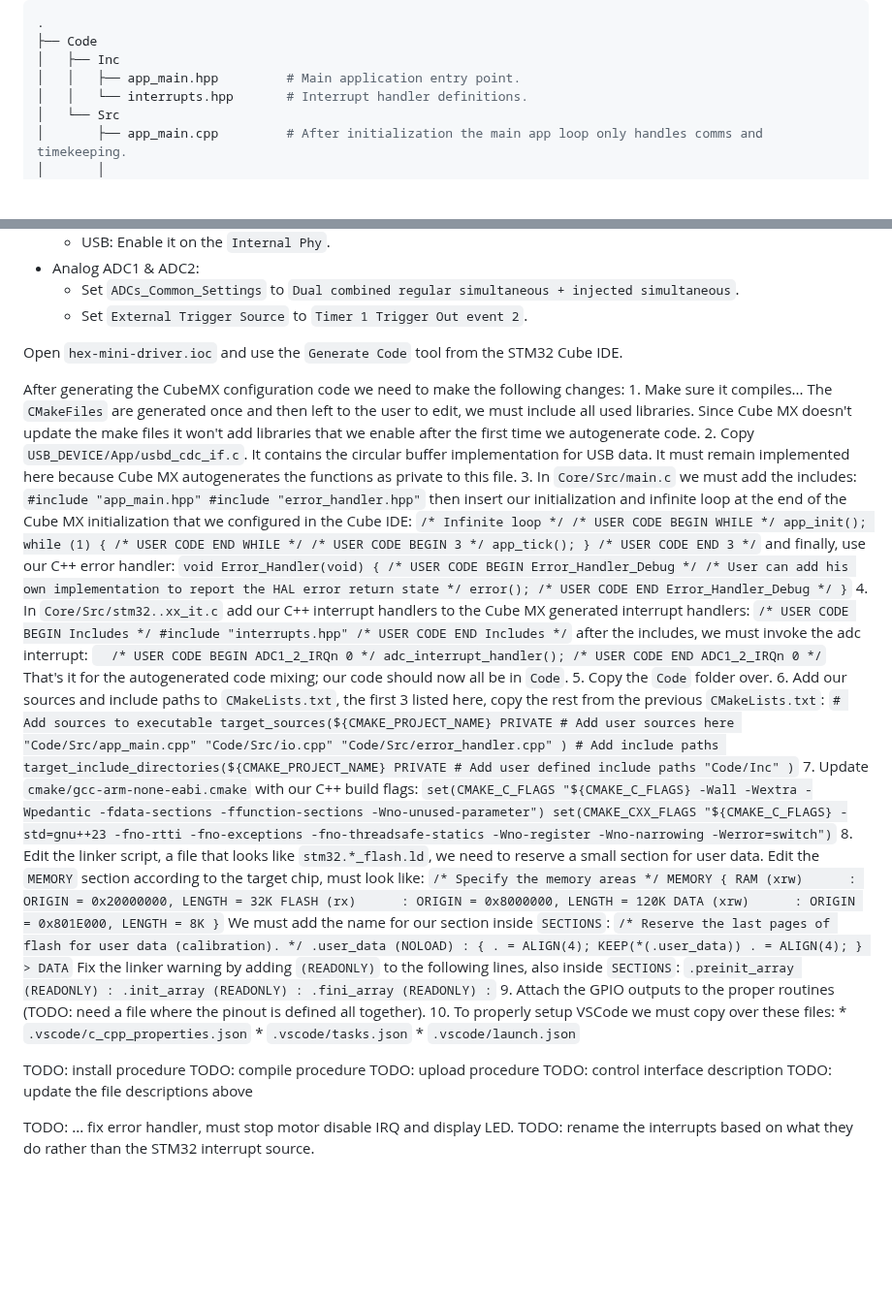
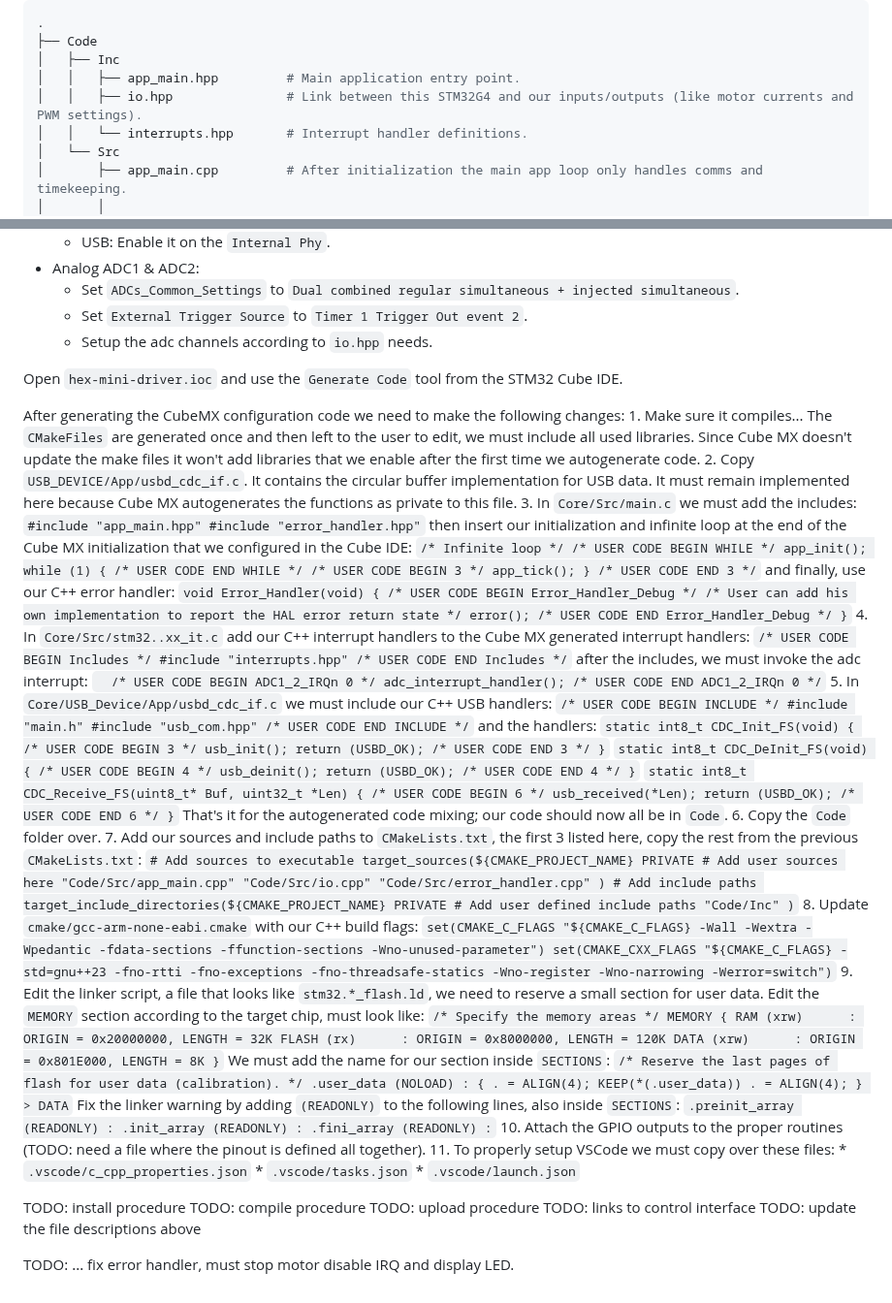
Before and after one commit to csiz/hex-single-motor-mini-drive, a Markdown page: driver-code-v0.2/readme.md, 2 parts joined by grey strips. Shown at 97% size. Rendered like a GitHub page; blank space fills up the shorter version.

Commit message:
Update readme file for code transitions to new MCU..

```diff
--- a/driver-code-v0.2/readme.md
+++ b/driver-code-v0.2/readme.md
@@ -11,6 +11,7 @@ Highlighted files:
 ├── Code
 │   ├── Inc
 │   │   ├── app_main.hpp         # Main application entry point.
+│   │   ├── io.hpp               # Link between this STM32G4 and our inputs/outputs (like motor currents and PWM settings).
 │   │   └── interrupts.hpp       # Interrupt handler definitions.
 │   └── Src
 │       ├── app_main.cpp         # After initialization the main app loop only handles comms and timekeeping.
@@ -63,6 +64,7 @@ From the `Project Manager` tab select `Project` and switch `Toolchain / IDE` to
 * Analog ADC1 & ADC2:
     + Set `ADCs_Common_Settings` to `Dual combined regular simultaneous + injected simultaneous`.
     + Set `External Trigger Source` to `Timer 1 Trigger Out event 2`.
+    + Setup the adc channels according to `io.hpp` needs.
 
 
 Open `hex-mini-driver.ioc` and use the `Generate Code` tool from the STM32 Cube IDE.
@@ -109,9 +111,44 @@ After generating the CubeMX configuration code we need to make the following cha
         adc_interrupt_handler();
         /* USER CODE END ADC1_2_IRQn 0 */
         `
+    5. In `Core/USB_Device/App/usbd_cdc_if.c` we must include our C++ USB handlers:
+        `
+        /* USER CODE BEGIN INCLUDE */
+        #include "main.h"
+        #include "usb_com.hpp"
+        /* USER CODE END INCLUDE */
+        `
+    and the handlers:
+        `
+        static int8_t CDC_Init_FS(void)
+        {
+        /* USER CODE BEGIN 3 */
+        usb_init();
+        return (USBD_OK);
+        /* USER CODE END 3 */
+        }
+        `
+        `
+        static int8_t CDC_DeInit_FS(void)
+        {
+        /* USER CODE BEGIN 4 */
+        usb_deinit();
+        return (USBD_OK);
+        /* USER CODE END 4 */
+        }
+        `
+        `
+        static int8_t CDC_Receive_FS(uint8_t* Buf, uint32_t *Len)
+        {
+        /* USER CODE BEGIN 6 */
+        usb_received(*Len);
+        return (USBD_OK);
+        /* USER CODE END 6 */
+        }
+        `
     That's it for the autogenerated code mixing; our code should now all be in `Code`.
-    5. Copy the `Code` folder over.
-    6. Add our sources and include paths to `CMakeLists.txt`, the first 3 listed here, copy the rest from the previous `CMakeLists.txt`:
+    6. Copy the `Code` folder over.
+    7. Add our sources and include paths to `CMakeLists.txt`, the first 3 listed here, copy the rest from the previous `CMakeLists.txt`:
         `
         # Add sources to executable
         target_sources(${CMAKE_PROJECT_NAME} PRIVATE
@@ -126,12 +163,12 @@ After generating the CubeMX configuration code we need to make the following cha
             "Code/Inc"
         )
         `
-    7. Update `cmake/gcc-arm-none-eabi.cmake` with our C++ build flags:
+    8. Update `cmake/gcc-arm-none-eabi.cmake` with our C++ build flags:
         `
         set(CMAKE_C_FLAGS "${CMAKE_C_FLAGS} -Wall -Wextra -Wpedantic -fdata-sections -ffunction-sections -Wno-unused-parameter")
         set(CMAKE_CXX_FLAGS "${CMAKE_C_FLAGS} -std=gnu++23 -fno-rtti -fno-exceptions -fno-threadsafe-statics -Wno-register -Wno-narrowing -Werror=switch")
         `
-    8. Edit the linker script, a file that looks like `stm32.*_flash.ld`, we need to reserve a small section for user data.
+    9. Edit the linker script, a file that looks like `stm32.*_flash.ld`, we need to reserve a small section for user data.
     Edit the `MEMORY` section according to the target chip, must look like:
         `
         /* Specify the memory areas */
@@ -157,8 +194,8 @@ After generating the CubeMX configuration code we need to make the following cha
           .init_array (READONLY) :
           .fini_array (READONLY) :
         `
-    9. Attach the GPIO outputs to the proper routines (TODO: need a file where the pinout is defined all together).
-    10. To properly setup VSCode we must copy over these files:
+    10. Attach the GPIO outputs to the proper routines (TODO: need a file where the pinout is defined all together).
+    11. To properly setup VSCode we must copy over these files:
         * `.vscode/c_cpp_properties.json`
         * `.vscode/tasks.json`
         * `.vscode/launch.json`
@@ -167,8 +204,7 @@ After generating the CubeMX configuration code we need to make the following cha
 TODO: install procedure
 TODO: compile procedure
 TODO: upload procedure
-TODO: control interface description
+TODO: links to control interface
 TODO: update the file descriptions above
 
 TODO: ... fix error handler, must stop motor disable IRQ and display LED.
-TODO: rename the interrupts based on what they do rather than the STM32 interrupt source.
```
